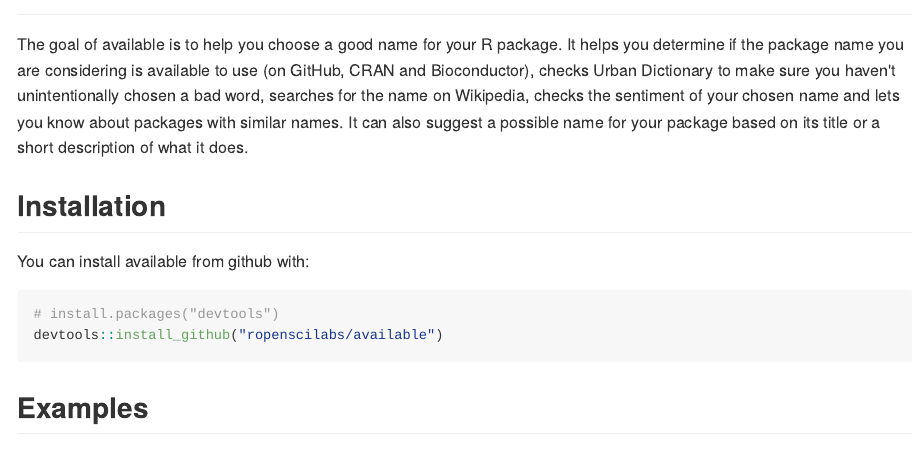
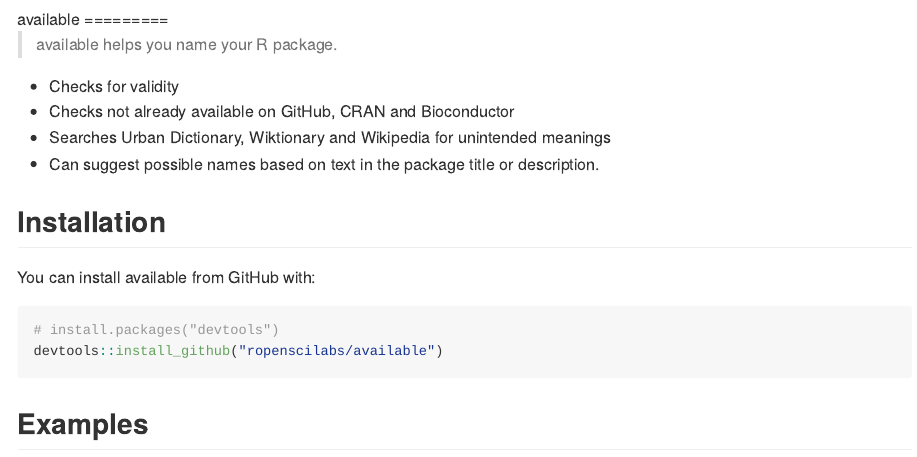
Before and after one commit to r-lib/available, an R Markdown document (README.Rmd): the page in a window 1100 px wide, from 80 px down before the commit and from 50 px down after it. The pictures show the output file README.md that the author committed with the source, drawn offline in the style of GitHub; badge pictures from the web are left out.

Commit message:
Yo Dawg
🎩 @karthik

````diff
--- a/README.Rmd
+++ b/README.Rmd
@@ -13,14 +13,22 @@ knitr::opts_chunk$set(
 ```
 
 [![Travis-CI Build Status](https://travis-ci.org/ropenscilabs/available.svg?branch=master)](https://travis-ci.org/ropenscilabs/available)
+<p align="center">
+  <img src="http://i.imgur.com/1KZn3Z5.jpg" alt="xzibit">
+</p>
 
 # available
 
-The goal of available is to help you choose a good name for your R package. It helps you determine if the package name you are considering is available to use (on GitHub, CRAN and Bioconductor), checks Urban Dictionary to make sure you haven't unintentionally chosen a bad word, searches for the name on Wikipedia, checks the sentiment of your chosen name and lets you know about packages with similar names. It can also suggest a possible name for your package based on its title or a short description of what it does.
+> available helps you name your R package.
+
+- Checks for validity
+- Checks not already available on GitHub, CRAN and Bioconductor
+- Searches Urban Dictionary, Wiktionary and Wikipedia for unintended meanings
+- Can suggest possible names based on text in the package title or description.
 
 ## Installation
 
-You can install available from github with:
+You can install available from GitHub with:
 
 ```{r gh-installation, eval = FALSE}
 # install.packages("devtools")
````
Also changed, not shown: README.md.
